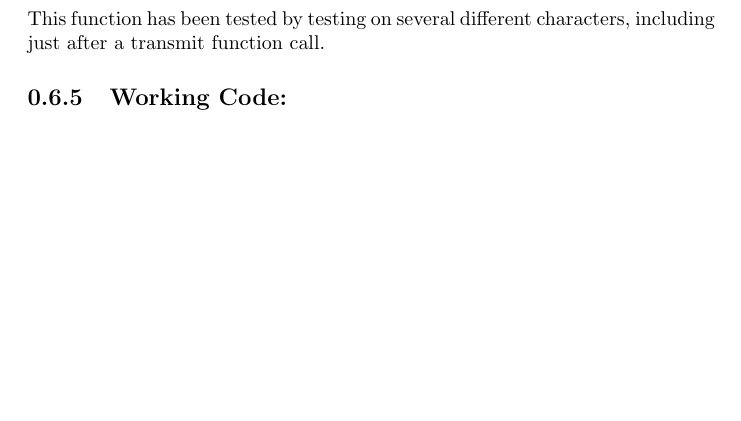
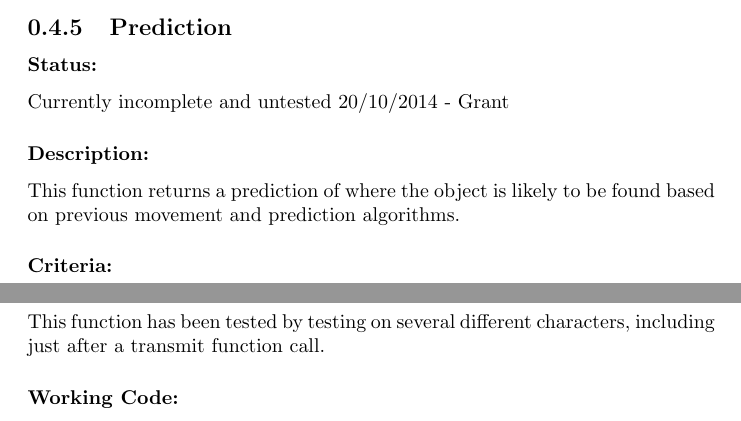
Before and after one commit to MTRX3700Dirac/Yavin4DefenceSystem, a LaTeX document (Testing/Testing Document.tex): part of page 26 of 48 before the commit and two parts of pages 20 and 26 of 48 after it, the two joined at a grey line, cut at the place of the change, the shorter picture padded with empty space. Compiled offline with pdfLaTeX; a LaTeX package or settings file that is missing is left out.

Commit message:
Some more documentation

```diff
--- a/Testing/Testing Document.tex
+++ b/Testing/Testing Document.tex
@@ -595,6 +595,15 @@ return result;
 }
 \end{lstlisting}
 
+\subsection{Prediction}
+\subsubsection{Status:}
+Currently incomplete and untested 20/10/2014 - Grant
+
+\subsubsection{Description:}
+This function returns a prediction of where the object is likely to be found based on previous movement and prediction algorithms.
+
+\subsubsection{Criteria:}
+
 \newpage
 \section{Circular Buffers}
 \subsection{Push Macro:}
@@ -782,7 +791,7 @@ This function transmits a single character over serial
 \subsection{Criteria:}
 This function has been tested by testing on several different characters,  including just after a transmit function call.
 
-\subsection{Working Code:}
+\subsubsection{Working Code:}
 \begin{lstlisting}
 void transChar(char c)
 {
```
Also changed, not shown: Code/Tracking.c (+12 -0 lines), Testing/Testing Document.pdf, 2 other files.
